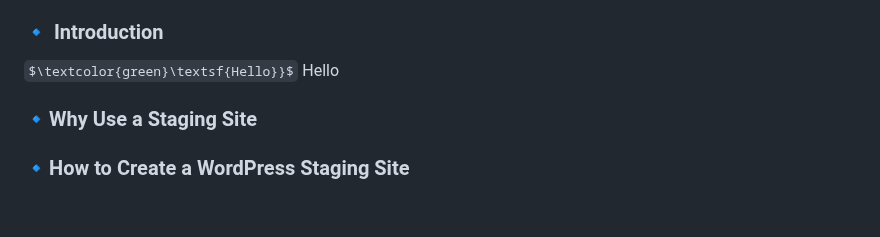
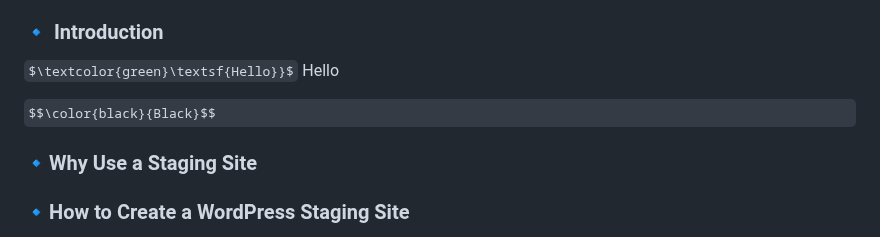
Before and after one commit to gleicht/ReviewDemo.github.io, a Markdown page: README.md, the part around the change. Rendered like a GitHub page; some formulas as TeX source; blank space fills up the shorter version.

```diff
--- a/README.md
+++ b/README.md
@@ -23,6 +23,8 @@ _**UW technical writing class => 310**_
 ### &#x1F539; Introduction
 
 $\textcolor{green}\textsf{Hello}}$ Hello
+
+$$\color{black}{Black}$$
 
 
 
```
